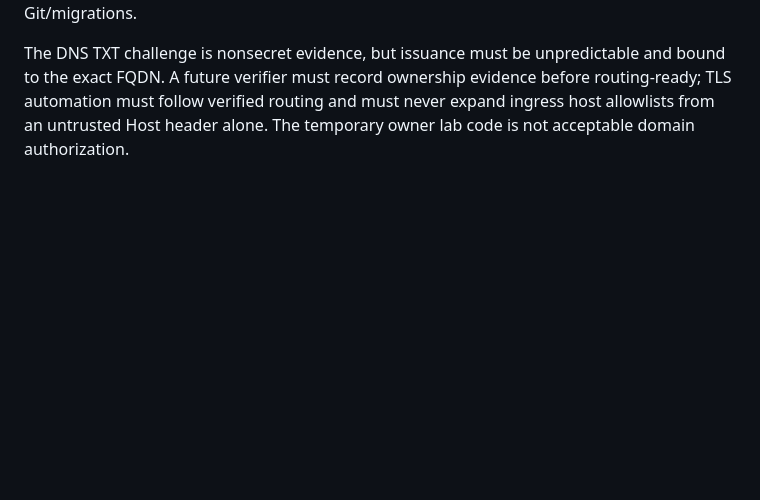
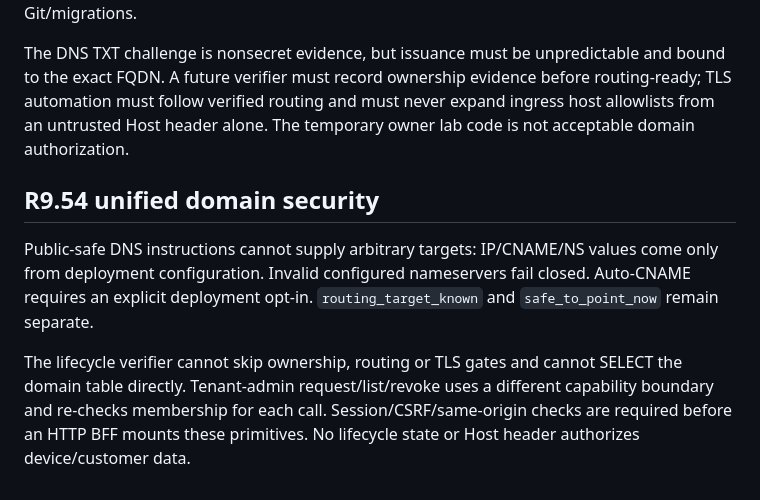
Before and after one commit to mr-ipat/ipat, a Markdown page: docs/SECURITY.md, the part around the change. GitHub-like rendering; blank space fills up the shorter version.

Commit message:
docs(security): add R9.54 unified domain threat controls

```diff
--- a/docs/SECURITY.md
+++ b/docs/SECURITY.md
@@ -1292,3 +1292,10 @@ R9.53 keeps R9.52 Host routing and custom-domain enrollment as separate authorit
 Custom-domain writes go through FORCE-RLS plus a NOLOGIN/NOINHERIT function owner. The EXECUTE-only `ipat_domain_admin` capability gets no direct SELECT/INSERT/UPDATE/DELETE/TRUNCATE privilege. Every request/list/revoke function re-checks exact current `tenant_admin` membership and tenant UUID. Duplicate FQDN conflicts return no owner metadata. Login credentials, SCRAM secrets and certificates remain outside Git/migrations.
 
 The DNS TXT challenge is nonsecret evidence, but issuance must be unpredictable and bound to the exact FQDN. A future verifier must record ownership evidence before routing-ready; TLS automation must follow verified routing and must never expand ingress host allowlists from an untrusted Host header alone. The temporary owner lab code is not acceptable domain authorization.
+
+
+## R9.54 unified domain security
+
+Public-safe DNS instructions cannot supply arbitrary targets: IP/CNAME/NS values come only from deployment configuration. Invalid configured nameservers fail closed. Auto-CNAME requires an explicit deployment opt-in. `routing_target_known` and `safe_to_point_now` remain separate.
+
+The lifecycle verifier cannot skip ownership, routing or TLS gates and cannot SELECT the domain table directly. Tenant-admin request/list/revoke uses a different capability boundary and re-checks membership for each call. Session/CSRF/same-origin checks are required before an HTTP BFF mounts these primitives. No lifecycle state or Host header authorizes device/customer data.
```
